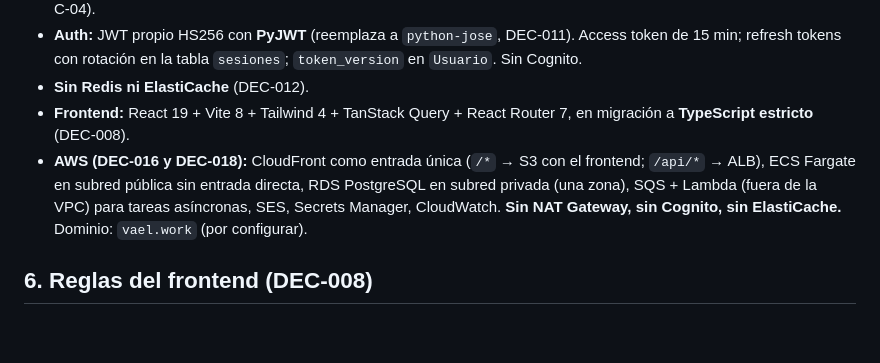
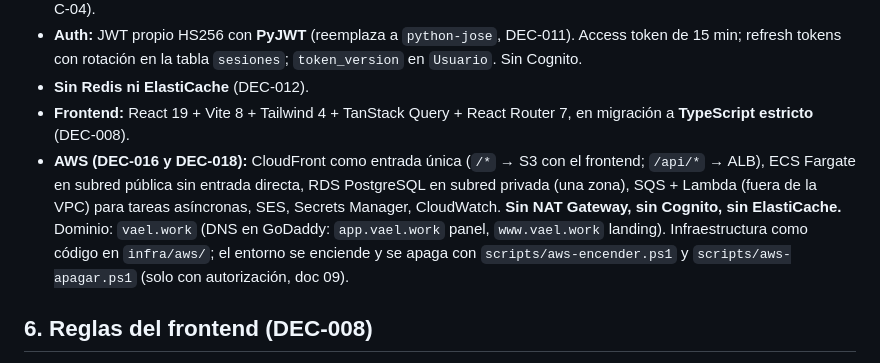
Before and after one commit to Vael-Tesis/Vael, a Markdown page: CLAUDE.md, the part around the change. Rendered like a GitHub page; blank space fills up the shorter version.

Commit message:
docs(PLN-C-03): CLAUDE.md con el dominio configurado y la infraestructura como código

```diff
--- a/CLAUDE.md
+++ b/CLAUDE.md
@@ -46,7 +46,7 @@ Plataforma SaaS multiempresa de apoyo a la preselección de personal para empres
 - **Auth:** JWT propio HS256 con **PyJWT** (reemplaza a `python-jose`, DEC-011). Access token de 15 min; refresh tokens con rotación en la tabla `sesiones`; `token_version` en `Usuario`. Sin Cognito.
 - **Sin Redis ni ElastiCache** (DEC-012).
 - **Frontend:** React 19 + Vite 8 + Tailwind 4 + TanStack Query + React Router 7, en migración a **TypeScript estricto** (DEC-008).
-- **AWS (DEC-016 y DEC-018):** CloudFront como entrada única (`/*` → S3 con el frontend; `/api/*` → ALB), ECS Fargate en subred pública sin entrada directa, RDS PostgreSQL en subred privada (una zona), SQS + Lambda (fuera de la VPC) para tareas asíncronas, SES, Secrets Manager, CloudWatch. **Sin NAT Gateway, sin Cognito, sin ElastiCache.** Dominio: `vael.work` (por configurar).
+- **AWS (DEC-016 y DEC-018):** CloudFront como entrada única (`/*` → S3 con el frontend; `/api/*` → ALB), ECS Fargate en subred pública sin entrada directa, RDS PostgreSQL en subred privada (una zona), SQS + Lambda (fuera de la VPC) para tareas asíncronas, SES, Secrets Manager, CloudWatch. **Sin NAT Gateway, sin Cognito, sin ElastiCache.** Dominio: `vael.work` (DNS en GoDaddy: `app.vael.work` panel, `www.vael.work` landing). Infraestructura como código en `infra/aws/`; el entorno se enciende y se apaga con `scripts/aws-encender.ps1` y `scripts/aws-apagar.ps1` (solo con autorización, doc 09).
 
 ## 6. Reglas del frontend (DEC-008)
 
```
